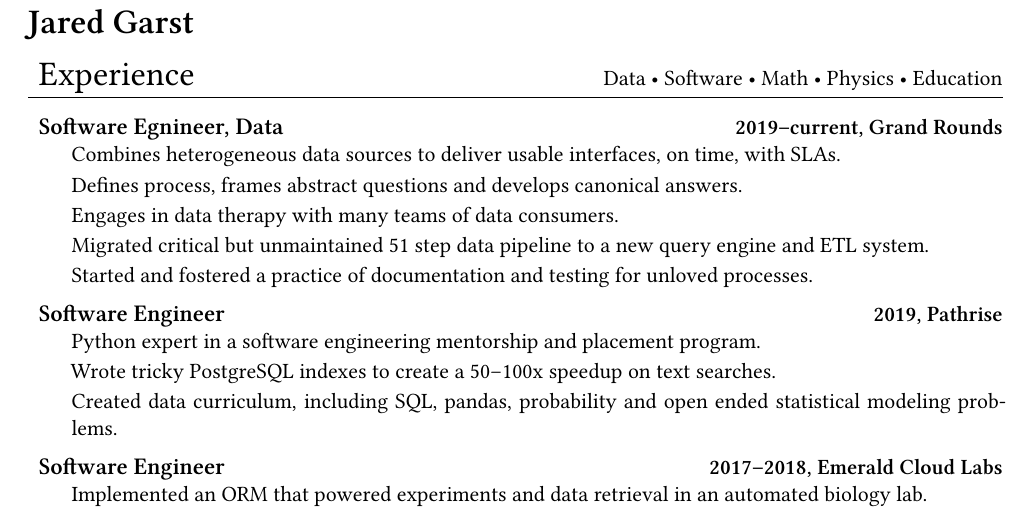
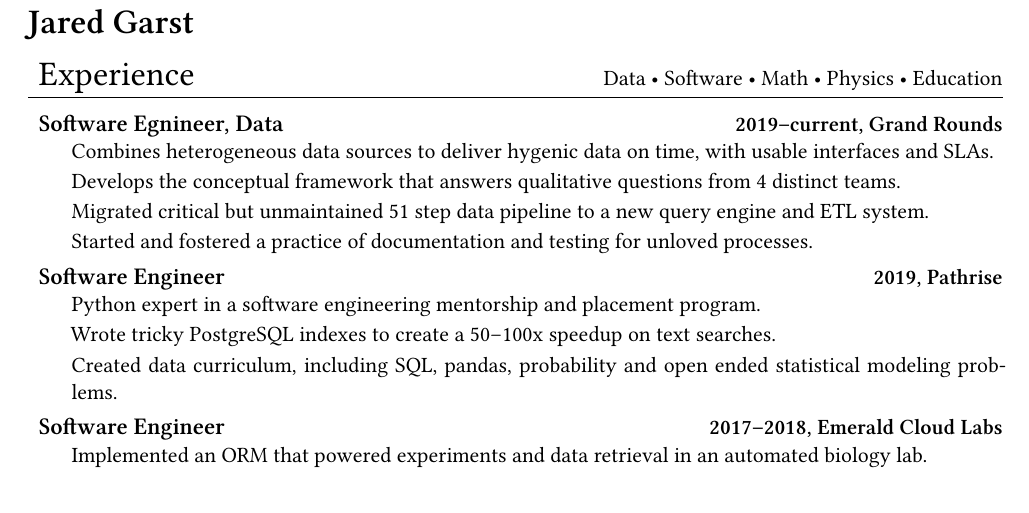
Before and after one commit to jgarst/Resume, a LaTeX document (Latex/software.tex): part of page 1 of 2 before the commit and part of the page after it, cut so that both start at the same text. Compiled offline with XeLaTeX.

Commit message:
grand rounds: has a clear description of the work

```diff
--- a/Latex/software.tex
+++ b/Latex/software.tex
@@ -90,11 +90,10 @@
         {Software Egnineer, Data}
         {2019--current, Grand Rounds}
 
-    \item Combines heterogeneous data sources to deliver usable interfaces,
-          on time, with SLAs.
-    \item Defines process, frames abstract questions and develops canonical
-          answers.
-    \item Engages in data therapy with many teams of data consumers.
+    \item Combines heterogeneous data sources to deliver hygenic data on time,
+          with usable interfaces and SLAs.
+    \item Develops the conceptual framework that answers qualitative questions
+          from 4 distinct teams.
     \item Migrated critical but unmaintained 51 step data pipeline to a new
           query engine and ETL system.
     \item Started and fostered a practice of documentation and testing for
```
